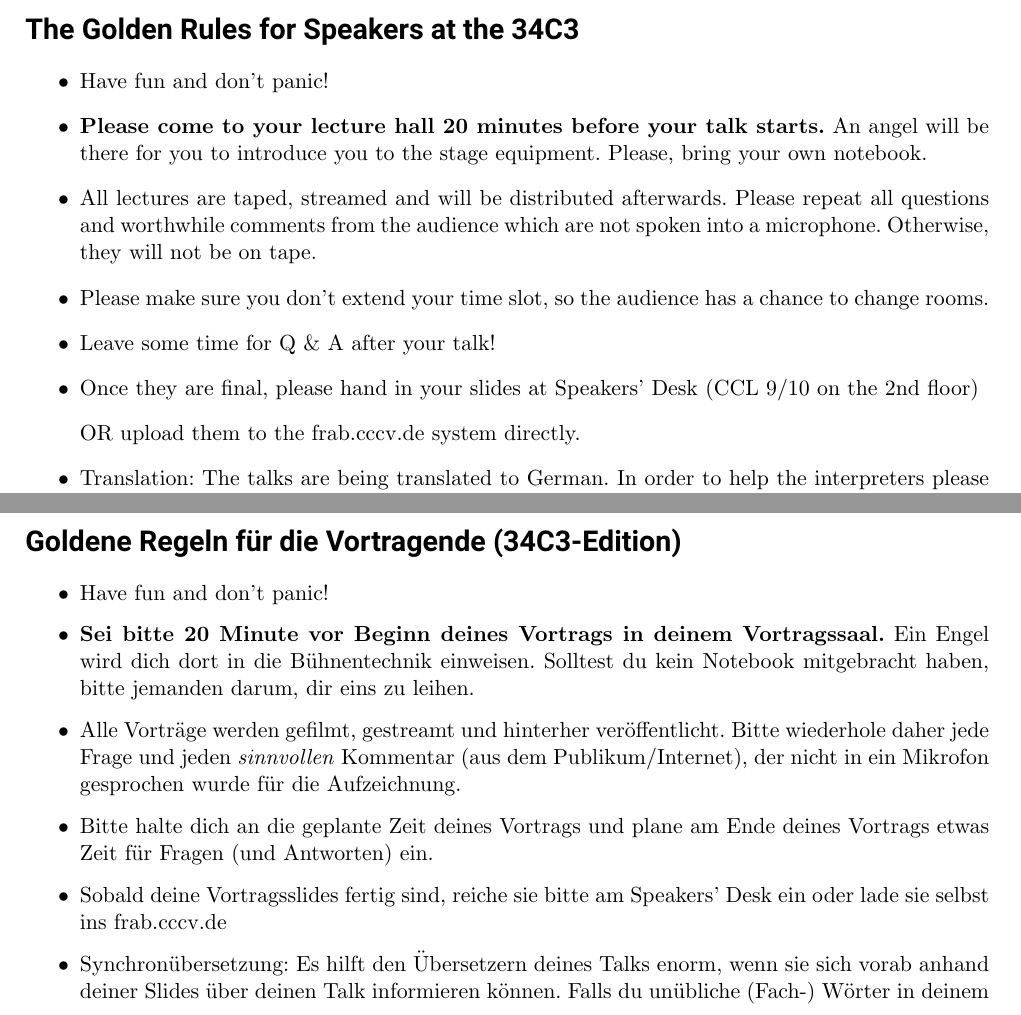
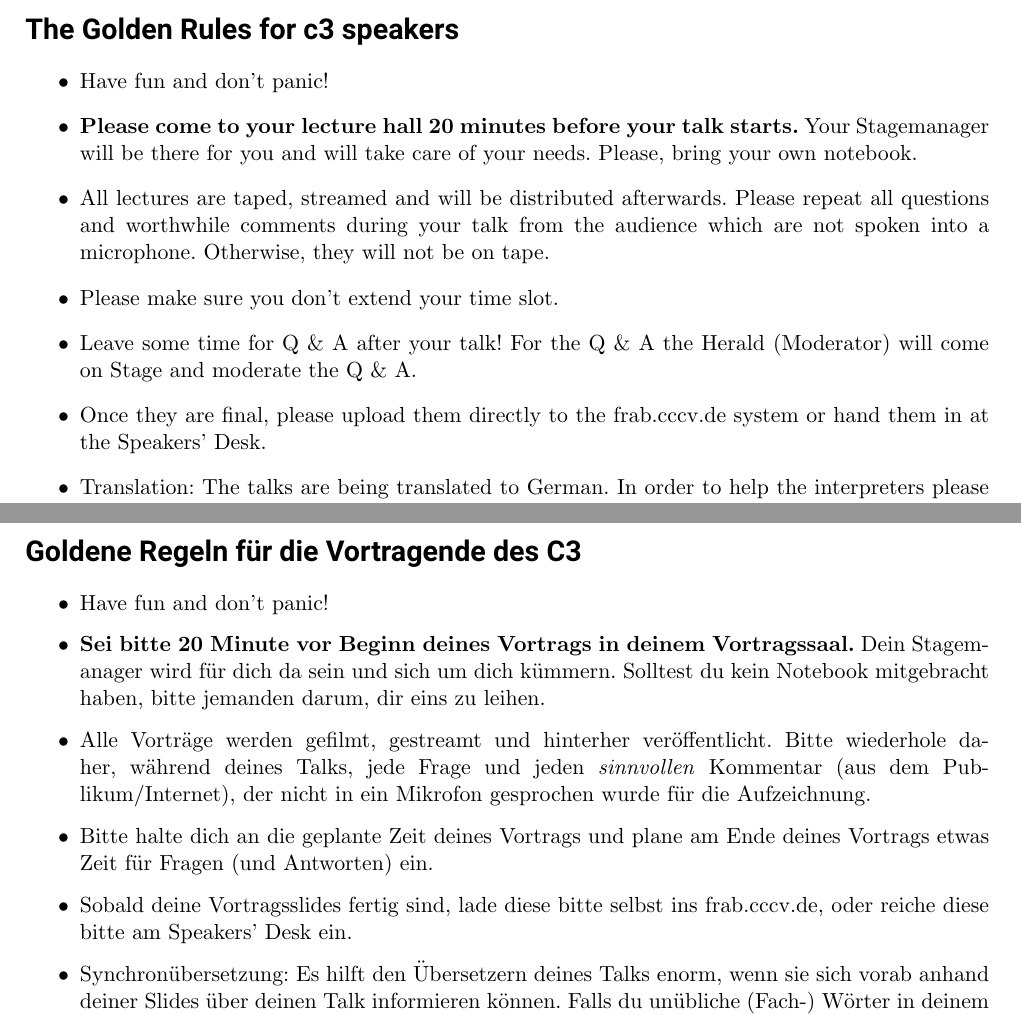
Before and after one commit to 00joshi/GoldenRules, a LaTeX document (goldenrules.tex): two parts of pages 1 and 2 of 2, joined at a grey line, cut so that both start at the same text. Compiled offline with pdfLaTeX.

Commit message:
Changes from Ijon for 35c3

```diff
--- a/goldenrules.tex
+++ b/goldenrules.tex
@@ -12,17 +12,16 @@
 \begin{document}
 	\begin{center} \textsc{\Huge Golden Rules}\end{center}
 	\hfill
-	\section*{The Golden Rules for Speakers at the 34C3}
+	\section*{The Golden Rules for c3 speakers}
 	\begin{itemize}
 		\item Have fun and don't panic!
-		\item \textbf{Please come to your lecture hall 20 minutes before your talk starts.} An
-		angel will be there	for	you	to introduce you to	the stage equipment. Please, bring your own notebook.
+		\item \textbf{Please come to your lecture hall 20 minutes before your talk starts.} Your
+		Stagemanager will be there	for	you and will take care of your needs. Please, bring your own notebook.
 		%If you did not bring a notebook for presenting, please talk to the Speakers' Desk so we can get you a speaker's notebook. Please let us know well ahead that you need one.
-		\item All lectures are taped, streamed and will be distributed afterwards. Please repeat all questions and worthwhile comments from the audience which are not spoken into a microphone. Otherwise, they will not be on tape.
-		\item Please make sure you don't extend your time slot, so the audience has a chance to change rooms.
-		\item Leave some time for Q \&\ A after your talk!
-		\item Once they are final, please hand in your slides at Speakers' Desk (CCL 9/10 on the 2nd floor)
-		\item[] OR upload them to the frab.cccv.de system directly.
+		\item All lectures are taped, streamed and will be distributed afterwards. Please repeat all questions and worthwhile comments during your talk from the audience which are not spoken into a microphone. Otherwise, they will not be on tape.
+		\item Please make sure you don't extend your time slot.
+		\item Leave some time for Q \&\ A after your talk! For the Q \&\ A  the Herald (Moderator) will come on Stage and moderate the Q \&\ A.
+		\item Once they are final, please upload them directly to the frab.cccv.de system or hand them in at the Speakers' Desk.
 		\item Translation: The talks are being translated to German. In order to help the interpreters please upload your slides to \url{https://speakers.c3lingo.org/}. If in doubt contact the interpreters via e-mail  to \url{lingo-content@lists.ccc.de} or on DECT 8726.
 		\item Please switch off all tools (e.g. redshift) which alter the color temperatur according to ambient light or time of the day. Otherwise your beamer output will appear yellowish or reddish.
 		\item We have document cameras available to show small objects on stage, like electronics, 3d-printed objkects or documents. In case you want to use them, please send an e-mail to \url{congress@c3voc.de} with name, location and time of the talk.
@@ -37,13 +36,13 @@
 	\end{itemize}
 \newpage
 \begin{center} \textsc{\Huge Golden Rules}\end{center}
-\section*{Goldene Regeln für die Vortragende (34C3-Edition)}
+\section*{Goldene Regeln für die Vortragende des C3}
 \begin{itemize}
 	\item Have fun and don't panic!
-	\item \textbf{Sei bitte 20 Minute vor Beginn deines Vortrags in deinem Vortragssaal.} Ein Engel wird dich dort in die Bühnentechnik einweisen. Solltest du kein Notebook mitgebracht haben, bitte jemanden darum, dir eins zu leihen.
-	\item Alle Vorträge werden gefilmt, gestreamt und hinterher veröffentlicht. Bitte wiederhole daher jede Frage und jeden \textit{sinnvollen} Kommentar (aus dem Publikum/Internet), der nicht in ein Mikrofon gesprochen wurde für die Aufzeichnung.
+	\item \textbf{Sei bitte 20 Minute vor Beginn deines Vortrags in deinem Vortragssaal.} Dein Stagemanager wird für dich da sein und sich um dich kümmern. Solltest du kein Notebook mitgebracht haben, bitte jemanden darum, dir eins zu leihen.
+	\item Alle Vorträge werden gefilmt, gestreamt und hinterher veröffentlicht. Bitte wiederhole daher, während deines Talks, jede Frage und jeden \textit{sinnvollen} Kommentar (aus dem Publikum/Internet), der nicht in ein Mikrofon gesprochen wurde für die Aufzeichnung.
 	\item Bitte halte dich an die geplante Zeit deines Vortrags und plane am Ende deines Vortrags etwas Zeit für Fragen (und Antworten) ein.
-	\item Sobald deine Vortragsslides fertig sind, reiche sie bitte am Speakers' Desk ein oder lade sie selbst ins frab.cccv.de
+	\item Sobald deine Vortragsslides fertig sind, lade diese bitte selbst ins frab.cccv.de, oder reiche diese bitte am Speakers' Desk ein.
 	\item Synchronübersetzung: Es hilft den Übersetzern deines Talks enorm, wenn sie sich vorab anhand deiner Slides über deinen Talk informieren können. Falls du unübliche (Fach-\nobreak) Wörter in deinem Talk benutzt, stelle diese bitte für die Synchronsprecher in einem Glossar zusammen. Bitte lade beides frühzeitig hoch über \url{https://speakers.c3lingo.org/}. Bei Fragen kontaktiere die Übersetzer über eine e-mail an \url{lingo-content@lists.ccc.de} oder unter DECT 8726.
 	\item Um auf der Bühne kleine Objekte, wie Elektronik oder Dokumente, zeigen zu können, haben wir Dokumentenkameras zur Verfügung. Sofern du solch eine Kamera nutzen möchtest, sende bitte eine e-mail an \url{congress@c3voc.de} mit dem Name, Ort und Uhrzeit des Vortrages.
 	\item Schalte Redshift und ähnliche Programme, die die Farbtemperatur der Tageszeit oder Beleuchtung anpassen ab. Sonst hat das Beamerbild leider einen Farbstich.
```
Also changed, not shown: goldenrules.pdf, goldenrules.tex (4 more changed lines).
